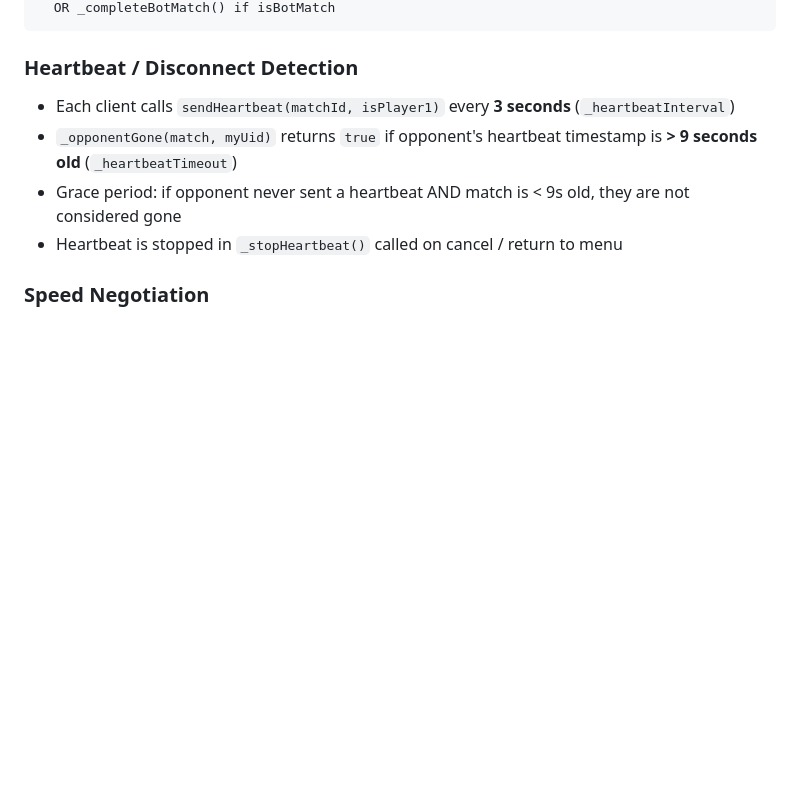
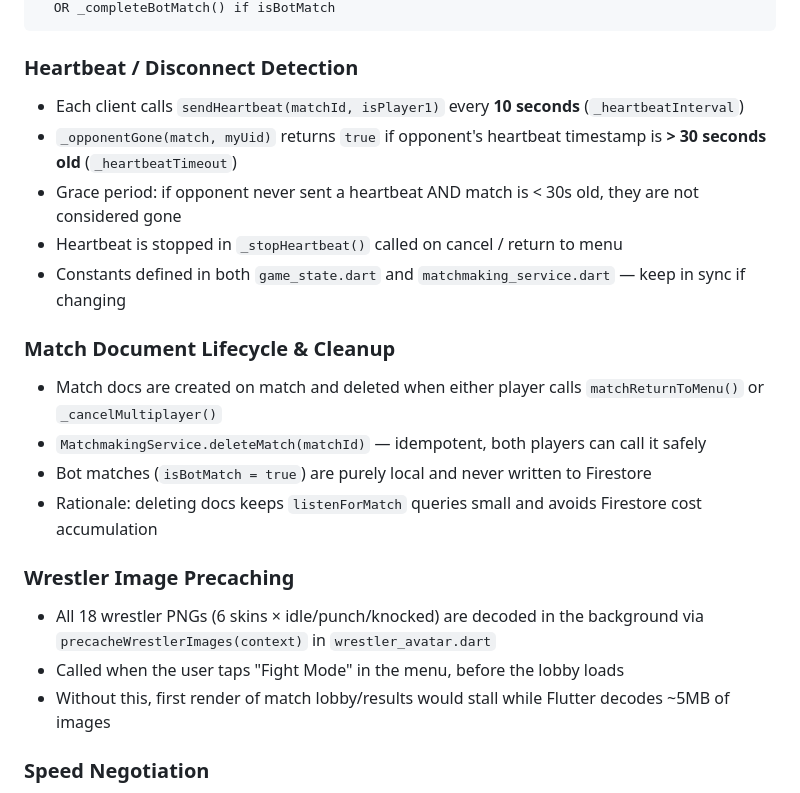
Before and after one commit to Arnon-E/67Games, a Markdown page: docs/ARCHITECTURE.md, the part around the change. GitHub-like rendering; blank space fills up the shorter version.

Commit message:
Update docs: heartbeat timings, match cleanup, image precaching
- CLAUDE.md: heartbeat interval 3s→10s, timeout 9s→30s
- ARCHITECTURE.md: updated heartbeat section with new timings and note
  to keep both constants in sync; added Match Document Lifecycle &
  Cleanup section; added Wrestler Image Precaching section

https://claude.ai/code/session_01X632ZVBdBtwjehmMLgsdUe

````diff
--- a/docs/ARCHITECTURE.md
+++ b/docs/ARCHITECTURE.md
@@ -156,10 +156,22 @@ stopMatchGame()
 ```
 
 ### Heartbeat / Disconnect Detection
-- Each client calls `sendHeartbeat(matchId, isPlayer1)` every **3 seconds** (`_heartbeatInterval`)
-- `_opponentGone(match, myUid)` returns `true` if opponent's heartbeat timestamp is **> 9 seconds old** (`_heartbeatTimeout`)
-- Grace period: if opponent never sent a heartbeat AND match is < 9s old, they are not considered gone
+- Each client calls `sendHeartbeat(matchId, isPlayer1)` every **10 seconds** (`_heartbeatInterval`)
+- `_opponentGone(match, myUid)` returns `true` if opponent's heartbeat timestamp is **> 30 seconds old** (`_heartbeatTimeout`)
+- Grace period: if opponent never sent a heartbeat AND match is < 30s old, they are not considered gone
 - Heartbeat is stopped in `_stopHeartbeat()` called on cancel / return to menu
+- Constants defined in both `game_state.dart` and `matchmaking_service.dart` — keep in sync if changing
+
+### Match Document Lifecycle & Cleanup
+- Match docs are created on match and deleted when either player calls `matchReturnToMenu()` or `_cancelMultiplayer()`
+- `MatchmakingService.deleteMatch(matchId)` — idempotent, both players can call it safely
+- Bot matches (`isBotMatch = true`) are purely local and never written to Firestore
+- Rationale: deleting docs keeps `listenForMatch` queries small and avoids Firestore cost accumulation
+
+### Wrestler Image Precaching
+- All 18 wrestler PNGs (6 skins × idle/punch/knocked) are decoded in the background via `precacheWrestlerImages(context)` in `wrestler_avatar.dart`
+- Called when the user taps "Fight Mode" in the menu, before the lobby loads
+- Without this, first render of match lobby/results would stall while Flutter decodes ~5MB of images
 
 ### Speed Negotiation
 - In the match lobby, either player can request a speed-up
````
Also changed, not shown: CLAUDE.md (+2 -2 lines).
